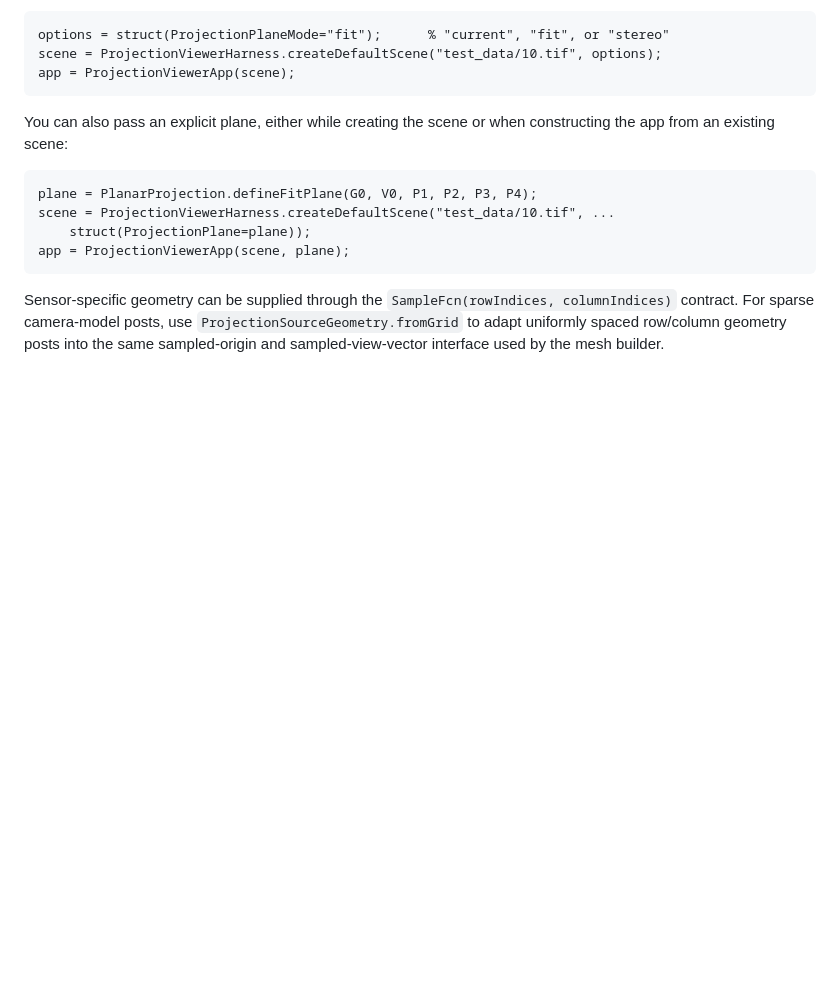
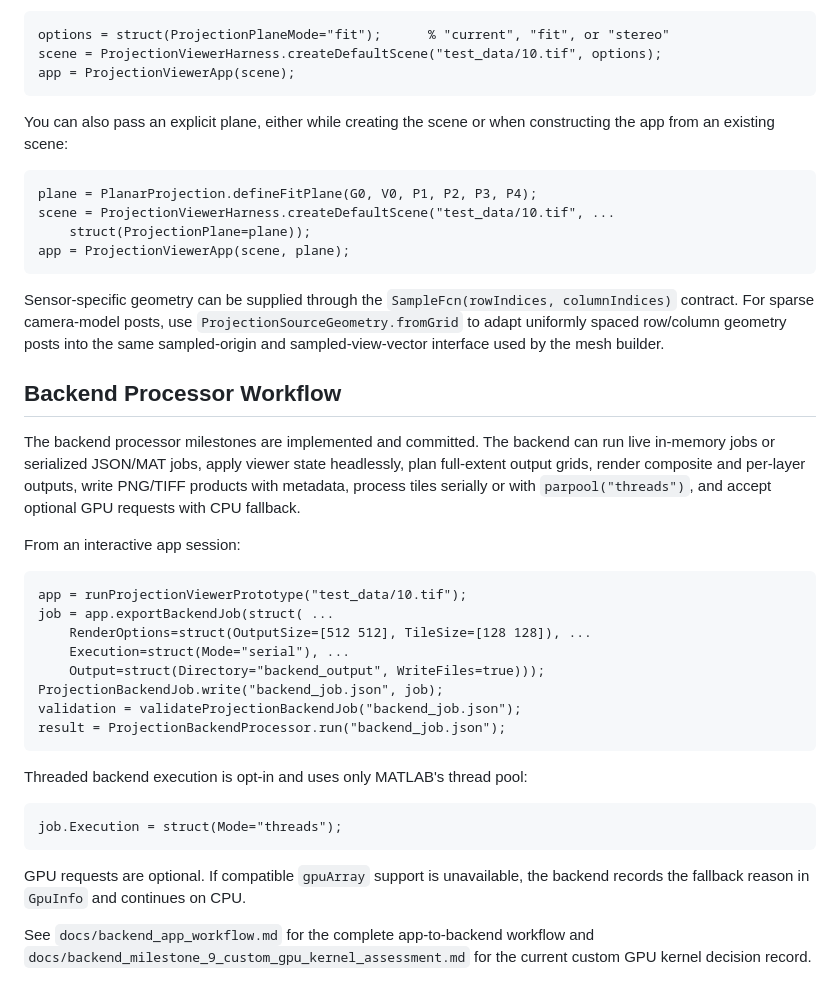
Before and after one commit to mdegan2020/matlab_tools, a Markdown page: planar_projection/README.md, the part around the change. Rendered like a GitHub page; blank space fills up the shorter version.

Commit message:
Update backend documentation status

````diff
--- a/planar_projection/README.md
+++ b/planar_projection/README.md
@@ -207,3 +207,37 @@ columnIndices)` contract. For sparse camera-model posts, use
 `ProjectionSourceGeometry.fromGrid` to adapt uniformly spaced row/column geometry
 posts into the same sampled-origin and sampled-view-vector interface used by the
 mesh builder.
+
+## Backend Processor Workflow
+
+The backend processor milestones are implemented and committed. The backend can
+run live in-memory jobs or serialized JSON/MAT jobs, apply viewer state
+headlessly, plan full-extent output grids, render composite and per-layer
+outputs, write PNG/TIFF products with metadata, process tiles serially or with
+`parpool("threads")`, and accept optional GPU requests with CPU fallback.
+
+From an interactive app session:
+
+```matlab
+app = runProjectionViewerPrototype("test_data/10.tif");
+job = app.exportBackendJob(struct( ...
+    RenderOptions=struct(OutputSize=[512 512], TileSize=[128 128]), ...
+    Execution=struct(Mode="serial"), ...
+    Output=struct(Directory="backend_output", WriteFiles=true)));
+ProjectionBackendJob.write("backend_job.json", job);
+validation = validateProjectionBackendJob("backend_job.json");
+result = ProjectionBackendProcessor.run("backend_job.json");
+```
+
+Threaded backend execution is opt-in and uses only MATLAB's thread pool:
+
+```matlab
+job.Execution = struct(Mode="threads");
+```
+
+GPU requests are optional. If compatible `gpuArray` support is unavailable, the
+backend records the fallback reason in `GpuInfo` and continues on CPU.
+
+See `docs/backend_app_workflow.md` for the complete app-to-backend workflow and
+`docs/backend_milestone_9_custom_gpu_kernel_assessment.md` for the current
+custom GPU kernel decision record.
````
Also changed, not shown: planar_projection/docs/viewer_development_plan.md (+18 -0 lines).
